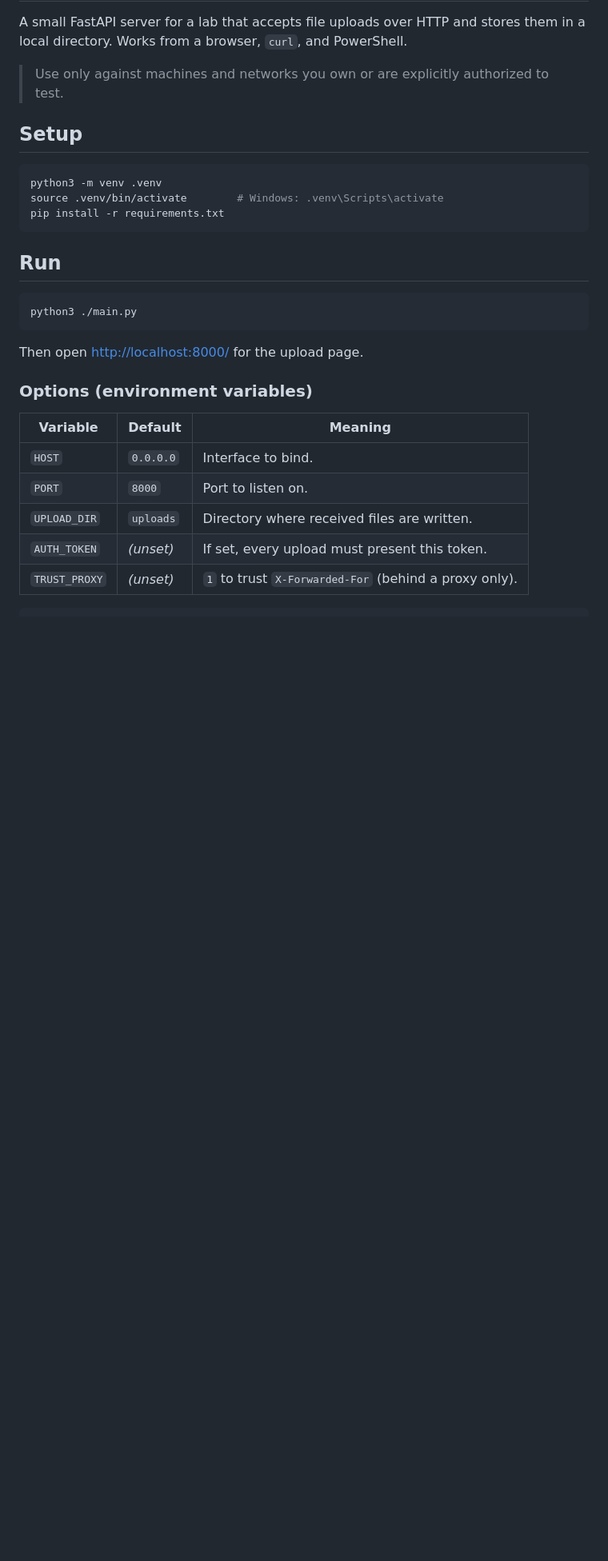
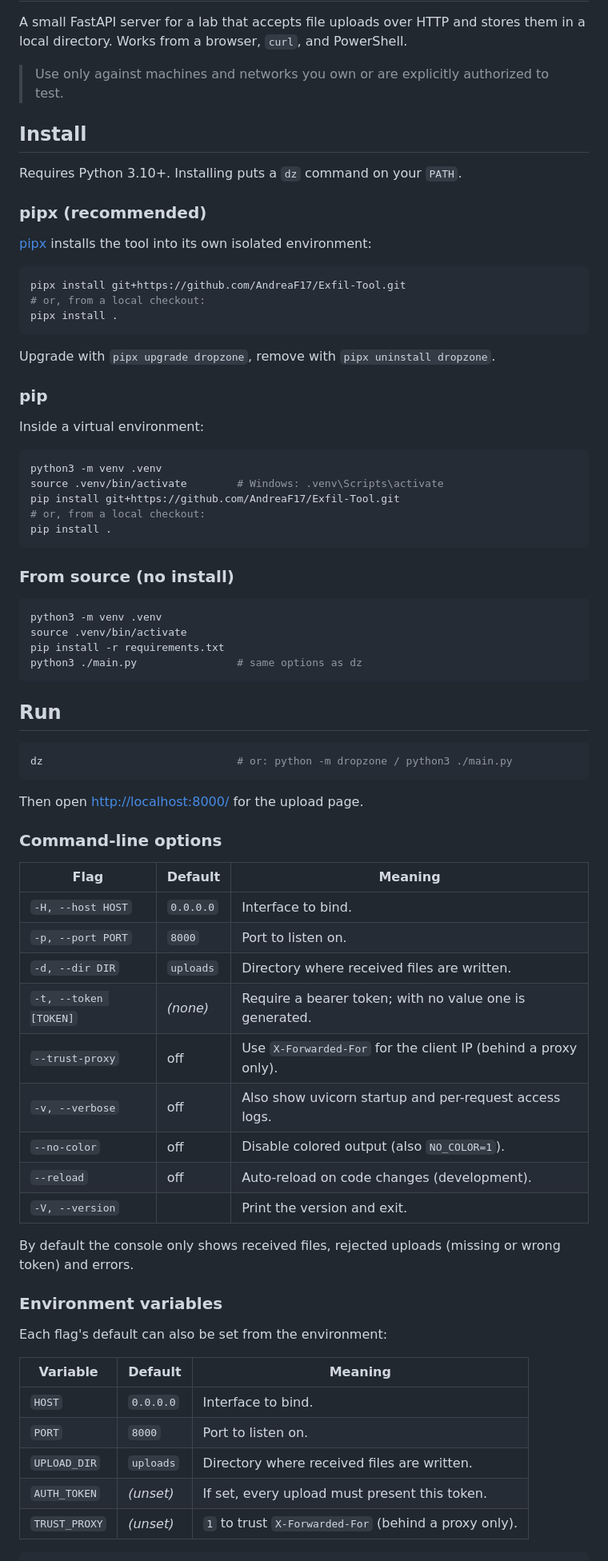
Before and after one commit to AndreaF17/Dropzone, a Markdown page: README.md, the part around one of its changes. Shown at 80% size. GitHub-like rendering; blank space fills up the shorter version.

Commit message:
feat: update installation instructions and command-line options in README

````diff
--- a/README.md
+++ b/README.md
@@ -5,23 +5,72 @@ them in a local directory. Works from a browser, `curl`, and PowerShell.
 
 > Use only against machines and networks you own or are explicitly authorized to test.
 
-## Setup
+## Install
+
+Requires Python 3.10+. Installing puts a `dz` command on your `PATH`.
+
+### pipx (recommended)
+
+[pipx](https://pipx.pypa.io/) installs the tool into its own isolated
+environment:
+
+```bash
+pipx install git+https://github.com/AndreaF17/Exfil-Tool.git
+# or, from a local checkout:
+pipx install .
+```
+
+Upgrade with `pipx upgrade dropzone`, remove with `pipx uninstall dropzone`.
+
+### pip
+
+Inside a virtual environment:
 
 ```bash
 python3 -m venv .venv
 source .venv/bin/activate        # Windows: .venv\Scripts\activate
+pip install git+https://github.com/AndreaF17/Exfil-Tool.git
+# or, from a local checkout:
+pip install .
+```
+
+### From source (no install)
+
+```bash
+python3 -m venv .venv
+source .venv/bin/activate
 pip install -r requirements.txt
+python3 ./main.py                # same options as dz
 ```
 
 ## Run
 
 ```bash
-python3 ./main.py
+dz                               # or: python -m dropzone / python3 ./main.py
 ```
 
 Then open <http://localhost:8000/> for the upload page.
 
-### Options (environment variables)
+### Command-line options
+
+| Flag                  | Default    | Meaning                                                        |
+|-----------------------|------------|----------------------------------------------------------------|
+| `-H, --host HOST`     | `0.0.0.0`  | Interface to bind.                                             |
+| `-p, --port PORT`     | `8000`     | Port to listen on.                                             |
+| `-d, --dir DIR`       | `uploads`  | Directory where received files are written.                    |
+| `-t, --token [TOKEN]` | *(none)*   | Require a bearer token; with no value one is generated.        |
+| `--trust-proxy`       | off        | Use `X-Forwarded-For` for the client IP (behind a proxy only). |
+| `-v, --verbose`       | off        | Also show uvicorn startup and per-request access logs.         |
+| `--no-color`          | off        | Disable colored output (also `NO_COLOR=1`).                    |
+| `--reload`            | off        | Auto-reload on code changes (development).                     |
+| `-V, --version`       |            | Print the version and exit.                                    |
+
+By default the console only shows received files, rejected uploads (missing
+or wrong token) and errors.
+
+### Environment variables
+
+Each flag's default can also be set from the environment:
 
 | Variable     | Default   | Meaning                                              |
 |--------------|-----------|------------------------------------------------------|
````
Also changed, not shown: other parts of README.md (+6 -6 lines).
